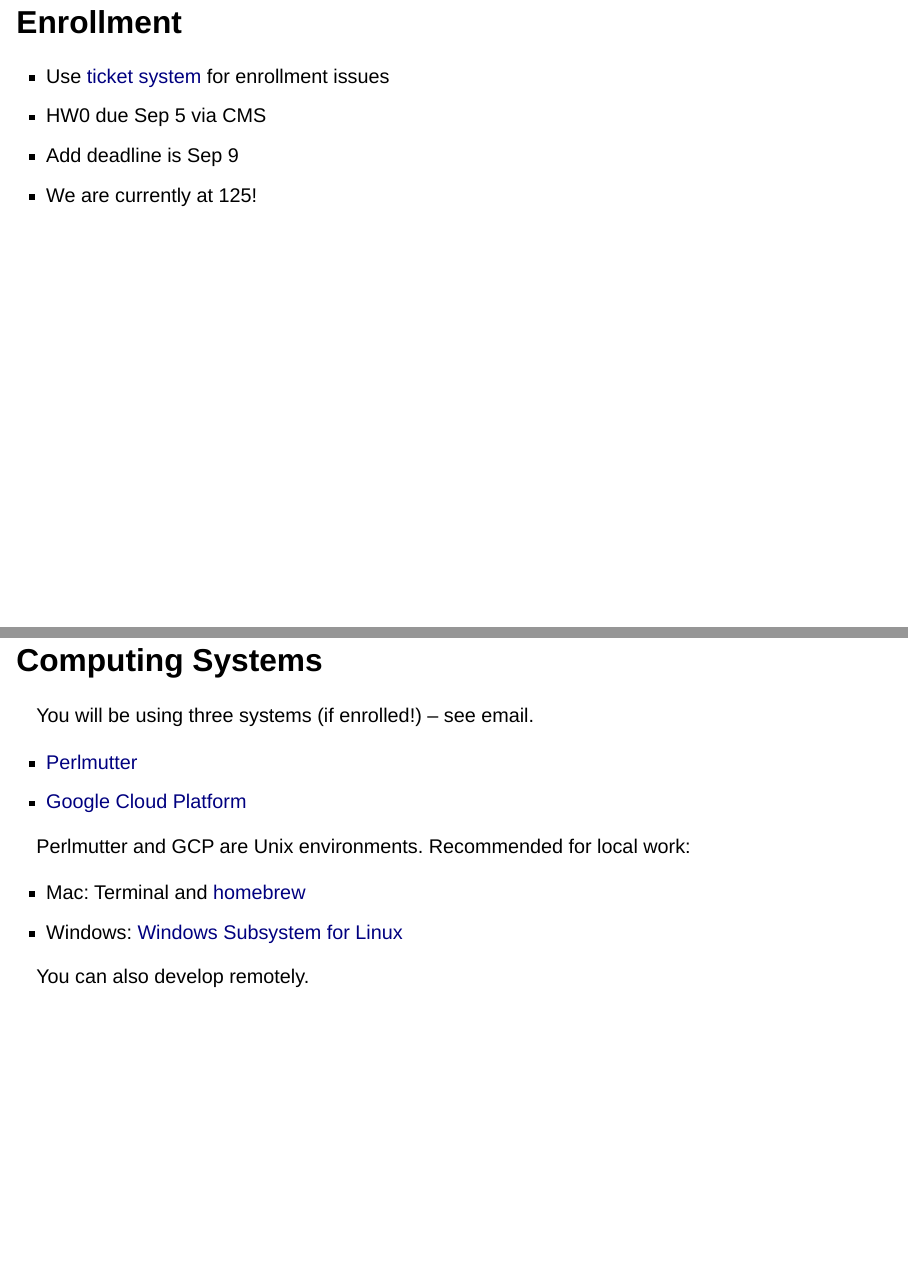
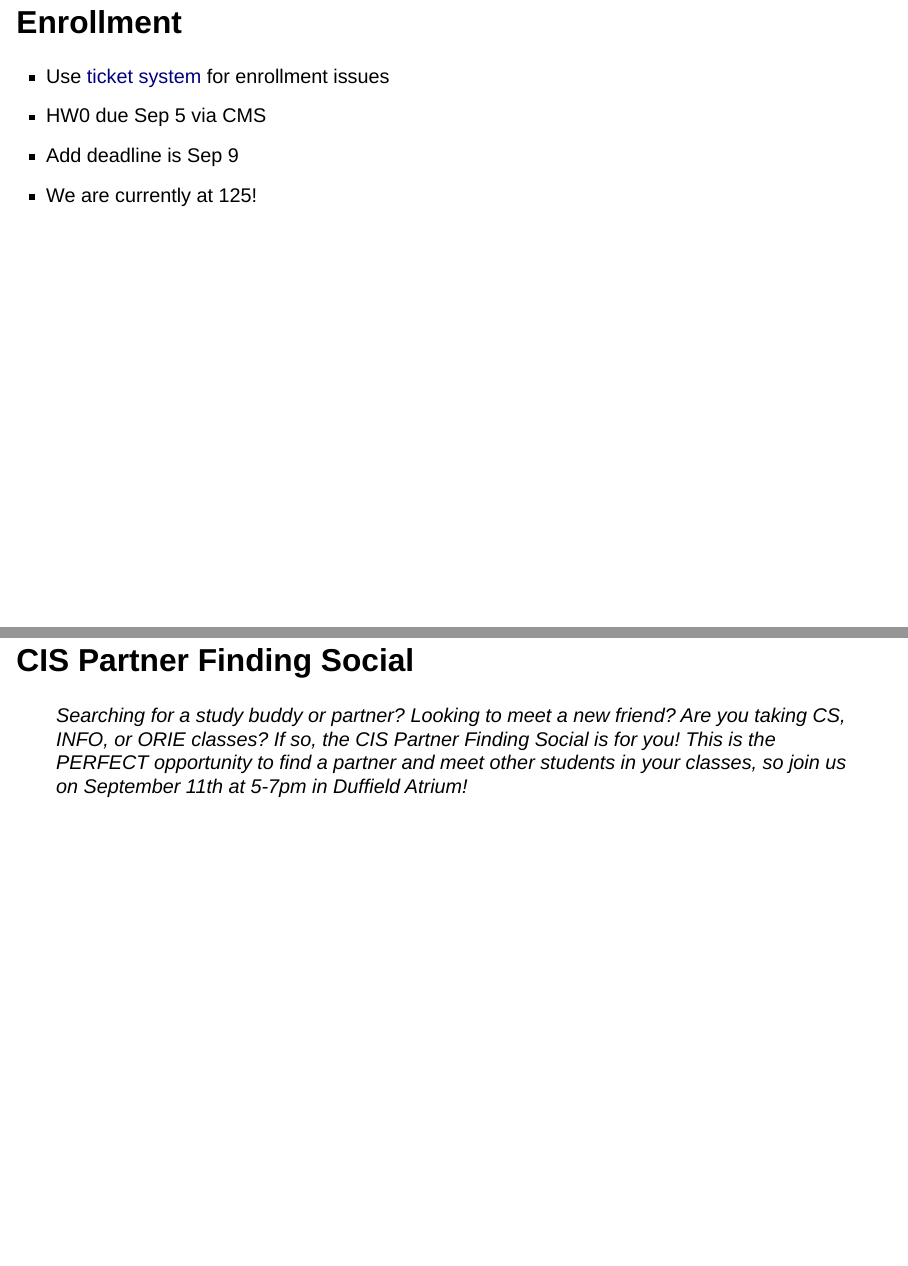
Before and after one commit to cs5220-f24/web, a Quarto document (docs/slides/03-single-core.qmd): pages 3 and 4 of 39 before the commit and pages 3 and 4 of 40 after it, joined at a grey line. Rendered offline with R 4.5, knitr and Pandoc in place of Quarto, with nearby package versions; drawn as Slidy slides in place of the format the file asks for.

Commit message:
Add CIS partner finding social info.

```diff
--- a/docs/slides/03-single-core.qmd
+++ b/docs/slides/03-single-core.qmd
@@ -22,6 +22,14 @@ format:
 
 [tix]: https://tdx.cornell.edu/TDClient/193/Portal/Home/
 
+## CIS Partner Finding Social
+
+> Searching for a study buddy or partner? Looking to meet a new friend?
+> Are you taking CS, INFO, or ORIE classes? If so, the CIS Partner
+> Finding Social is for you! This is the PERFECT opportunity to find a
+> partner and meet other students in your classes, so join us on
+> September 11th at 5-7pm in Duffield Atrium!
+
 ## Computing Systems
 
 You will be using three systems (if enrolled!) -- see email.
```
Also changed, not shown: docs/slides/03-single-core.qmd (2 more changed lines).
